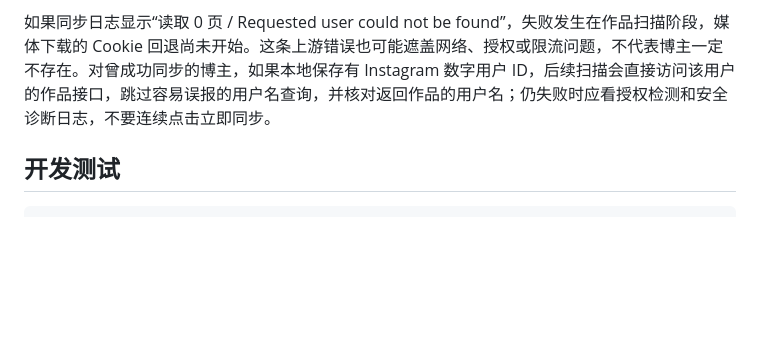
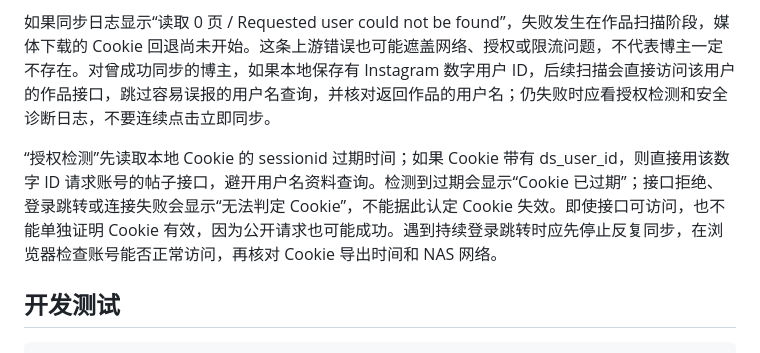
Before and after one commit to cmbya/ins.net, a Markdown page: README.md, the part around the change. Rendered like a GitHub page; blank space fills up the shorter version.

Commit message:
Clarify Instagram authorization probe and avoid username lookup

````diff
--- a/README.md
+++ b/README.md
@@ -57,6 +57,8 @@ docker compose up -d --build
 
 如果同步日志显示“读取 0 页 / Requested user could not be found”，失败发生在作品扫描阶段，媒体下载的 Cookie 回退尚未开始。这条上游错误也可能遮盖网络、授权或限流问题，不代表博主一定不存在。对曾成功同步的博主，如果本地保存有 Instagram 数字用户 ID，后续扫描会直接访问该用户的作品接口，跳过容易误报的用户名查询，并核对返回作品的用户名；仍失败时应看授权检测和安全诊断日志，不要连续点击立即同步。
 
+“授权检测”先读取本地 Cookie 的 sessionid 过期时间；如果 Cookie 带有 ds_user_id，则直接用该数字 ID 请求账号的帖子接口，避开用户名资料查询。检测到过期会显示“Cookie 已过期”；接口拒绝、登录跳转或连接失败会显示“无法判定 Cookie”，不能据此认定 Cookie 失效。即使接口可访问，也不能单独证明 Cookie 有效，因为公开请求也可能成功。遇到持续登录跳转时应先停止反复同步，在浏览器检查账号能否正常访问，再核对 Cookie 导出时间和 NAS 网络。
+
 ## 开发测试
 
 ```sh
````
